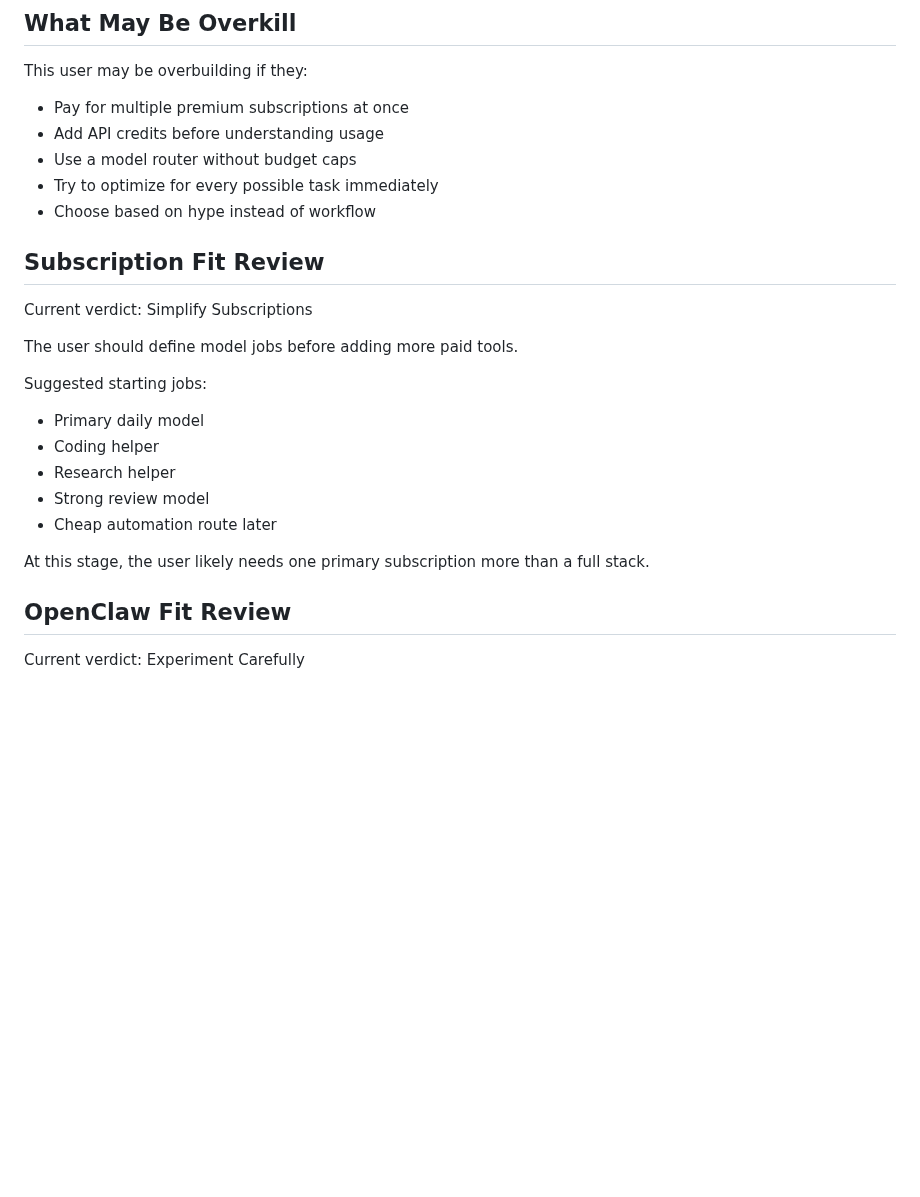
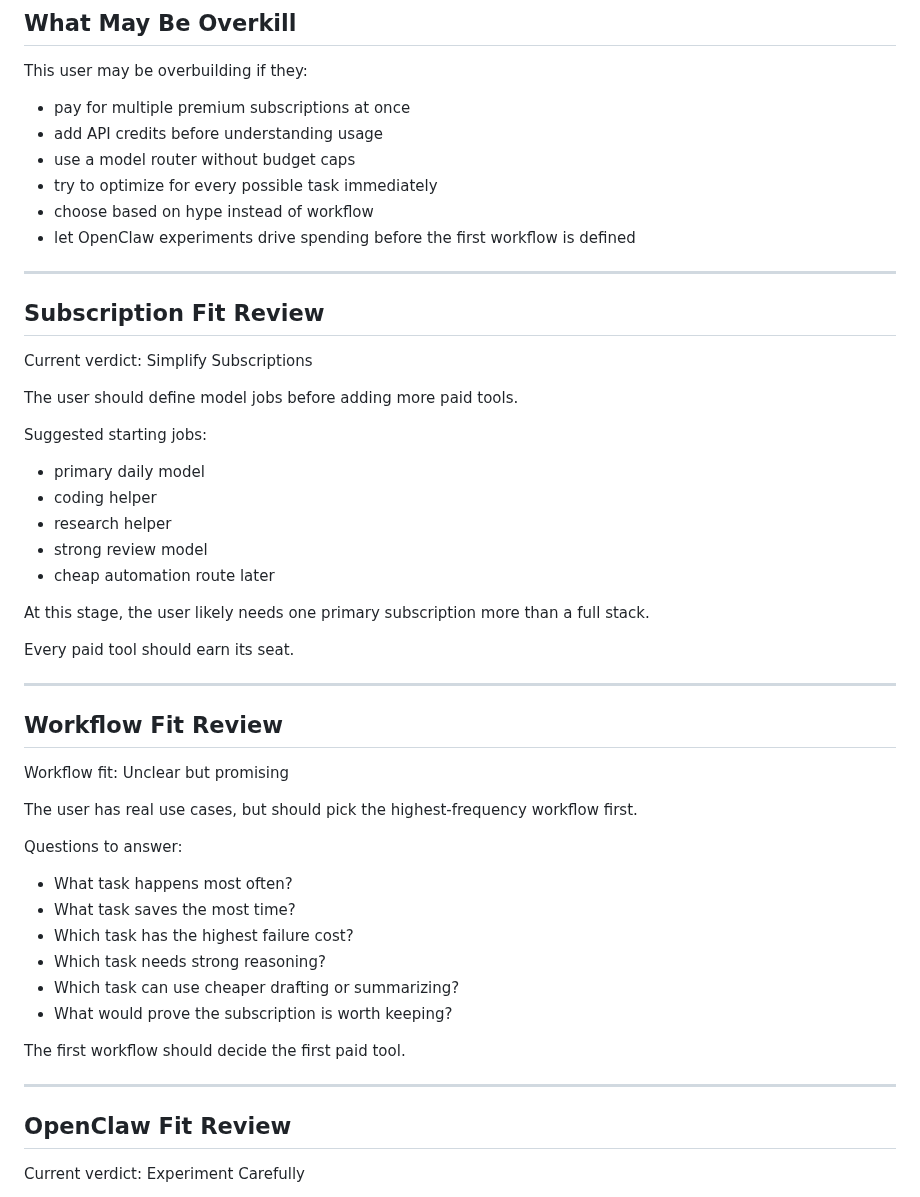
Before and after one commit to getstackfax/stackfax, a Markdown page: reports/sample-budget-subscription-fit-case.md, the part around one of its changes. Rendered like a GitHub page; blank space fills up the shorter version.

Commit message:
Add budget subscription fit case

```diff
--- a/reports/sample-model-subscription-fit-reddit-user.md
+++ b/reports/sample-budget-subscription-fit-case.md
@@ -69,11 +86,14 @@ This user is a good fit for:
 
 This user may be overbuilding if they:
 
-- Pay for multiple premium subscriptions at once
-- Add API credits before understanding usage
-- Use a model router without budget caps
-- Try to optimize for every possible task immediately
-- Choose based on hype instead of workflow
+- pay for multiple premium subscriptions at once
+- add API credits before understanding usage
+- use a model router without budget caps
+- try to optimize for every possible task immediately
+- choose based on hype instead of workflow
+- let OpenClaw experiments drive spending before the first workflow is defined
+
+---
 
 ## Subscription Fit Review
 
@@ -83,13 +103,36 @@ The user should define model jobs before adding more paid tools.
 
 Suggested starting jobs:
 
-- Primary daily model
-- Coding helper
-- Research helper
-- Strong review model
-- Cheap automation route later
+- primary daily model
+- coding helper
+- research helper
+- strong review model
+- cheap automation route later
 
 At this stage, the user likely needs one primary subscription more than a full stack.
+
+Every paid tool should earn its seat.
+
+---
+
+## Workflow Fit Review
+
+Workflow fit: Unclear but promising
+
+The user has real use cases, but should pick the highest-frequency workflow first.
+
+Questions to answer:
+
+- What task happens most often?
+- What task saves the most time?
+- Which task has the highest failure cost?
+- Which task needs strong reasoning?
+- Which task can use cheaper drafting or summarizing?
+- What would prove the subscription is worth keeping?
+
+The first workflow should decide the first paid tool.
+
+---
 
 ## OpenClaw Fit Review
 
```
Also changed, not shown: other parts of reports/sample-budget-subscription-fit-case.md (+91 -11 lines).
